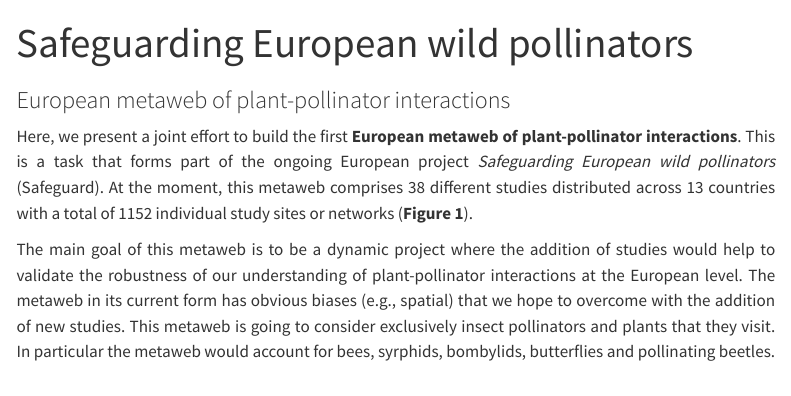
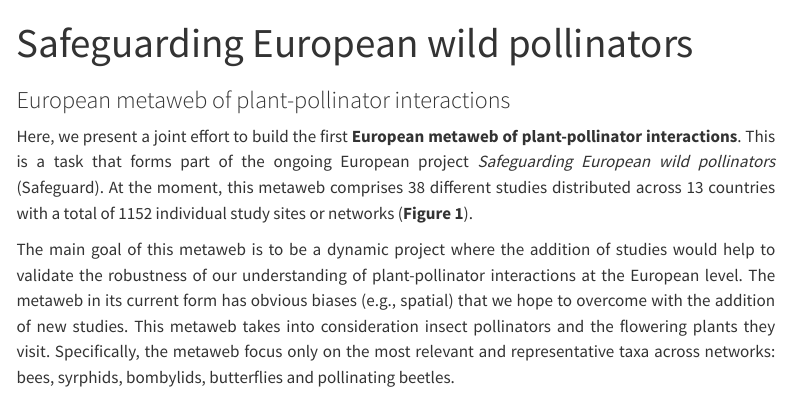
Before and after one commit to JoseBSL/SafeNetWeb, a Quarto document (index.qmd): the page in a window 1100 px wide, from its top. Rendered offline with R 4.5, knitr and Pandoc in place of Quarto, with nearby package versions; some code elsewhere in the file could not run offline; menus at the side of the page are left out.

Commit message:
edits on text

````diff
--- a/index.qmd
+++ b/index.qmd
@@ -29,7 +29,8 @@
 ::: justify
 Here, we present a joint effort to build the first **European metaweb of plant-pollinator interactions**. This is a task that forms part of the ongoing European project *Safeguarding European wild pollinators* (Safeguard). At the moment, this metaweb comprises `r study_number` different studies distributed across `r country_number` countries with a total of `r network_number` individual study sites or networks (**Figure 1**).
 
-The main goal of this metaweb is to be a dynamic project where the addition of studies would help to validate the robustness of our understanding of plant-pollinator interactions at the European level. The metaweb in its current form has obvious biases (e.g., spatial) that we hope to overcome with the addition of new studies. This metaweb is going to consider exclusively insect pollinators and  plants that they visit. In particular the metaweb would account for bees, syrphids, bombylids, butterflies and pollinating beetles.
+The main goal of this metaweb is to be a dynamic project where the addition of studies would help to validate the robustness of our understanding of plant-pollinator interactions at the European level. The metaweb in its current form has obvious biases (e.g., spatial) that we hope to overcome with the addition of new studies. This metaweb takes into consideration insect pollinators and the flowering plants they visit. Specifically, the metaweb focus only on the most relevant and representative taxa across networks: bees, syrphids, bombylids, butterflies and pollinating beetles.
+
 :::
 
 ```{r metaweb plot, echo = FALSE, message=FALSE, warning=FALSE, fig.cap= caption_1}
````
Also changed, not shown: docs/search.json, 5 other files.
